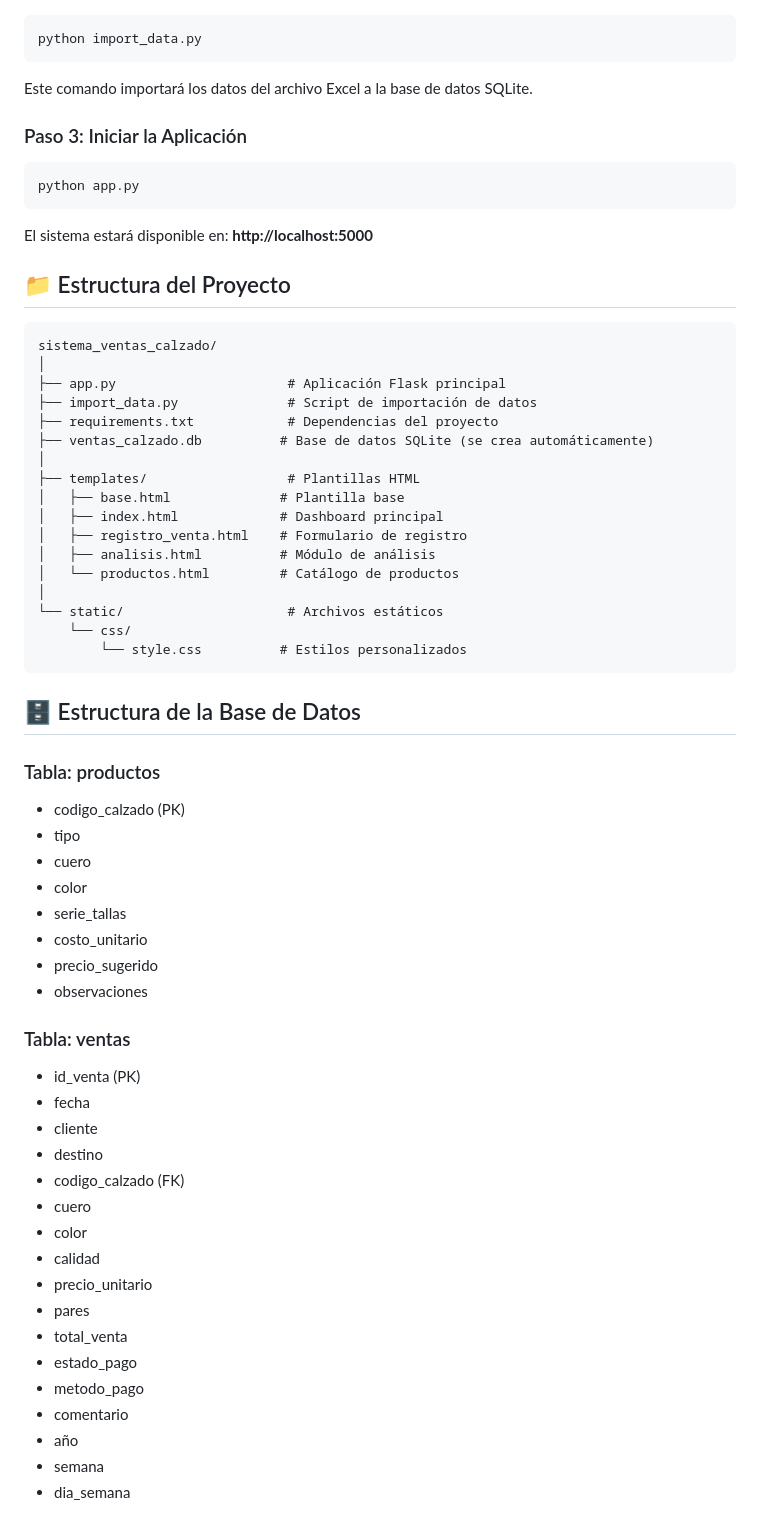
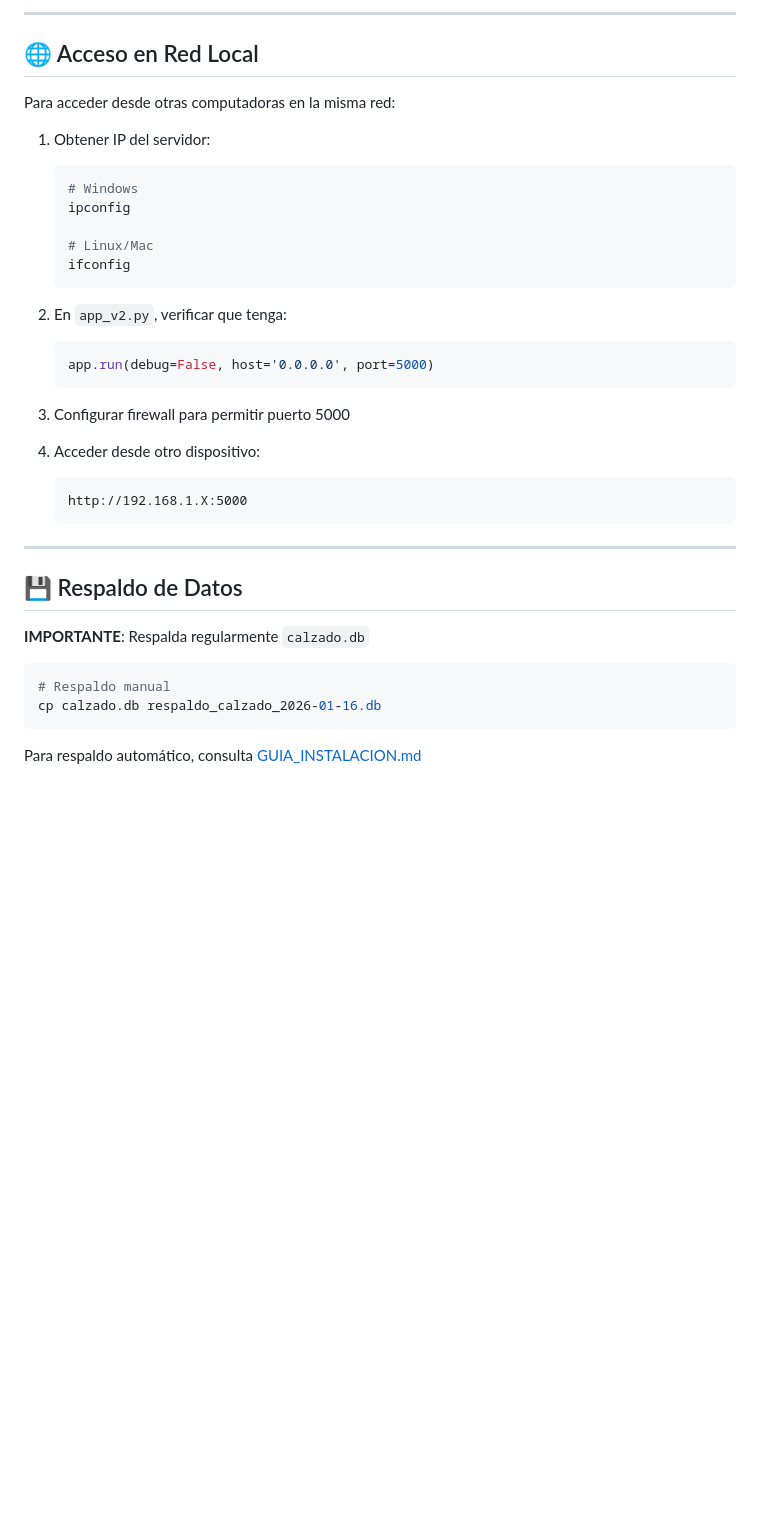
Before and after one commit to PAUL1096/App-para-el-negocio-de-calzados, a Markdown page: README.md, the part around one of its changes. Rendered like a GitHub page; blank space fills up the shorter version.

````diff
--- a/README.md
+++ b/README.md
@@ -35,68 +240,40 @@ pip install -r requirements.txt
+---
+
+## 🌐 Acceso en Red Local
+
+Para acceder desde otras computadoras en la misma red:
+
+1. Obtener IP del servidor:
+   ```bash
+   # Windows
+   ipconfig
+
+   # Linux/Mac
+   ifconfig
+   ```
+
+2. En `app_v2.py`, verificar que tenga:
+   ```python
+   app.run(debug=False, host='0.0.0.0', port=5000)
+   ```
+
+3. Configurar firewall para permitir puerto 5000
+
+4. Acceder desde otro dispositivo:
+   ```
+   http://192.168.1.X:5000
+   ```
+
+---
+
+## 💾 Respaldo de Datos
+
+**IMPORTANTE**: Respalda regularmente `calzado.db`
 
 ```bash
-python import_data.py
+# Respaldo manual
+cp calzado.db respaldo_calzado_2026-01-16.db
 ```
 
-Este comando importará los datos del archivo Excel a la base de datos SQLite.
+Para respaldo automático, consulta [GUIA_INSTALACION.md](GUIA_INSTALACION.md)
 
-### Paso 3: Iniciar la Aplicación
-
-```bash
-python app.py
-```
-
-El sistema estará disponible en: **http://localhost:5000**
-
-## 📁 Estructura del Proyecto
-
-```
-sistema_ventas_calzado/
-│
-├── app.py                      # Aplicación Flask principal
-├── import_data.py              # Script de importación de datos
-├── requirements.txt            # Dependencias del proyecto
-├── ventas_calzado.db          # Base de datos SQLite (se crea automáticamente)
-│
-├── templates/                  # Plantillas HTML
-│   ├── base.html              # Plantilla base
-│   ├── index.html             # Dashboard principal
-│   ├── registro_venta.html    # Formulario de registro
-│   ├── analisis.html          # Módulo de análisis
-│   └── productos.html         # Catálogo de productos
-│
-└── static/                     # Archivos estáticos
-    └── css/
-        └── style.css          # Estilos personalizados
-```
-
-## 🗄️ Estructura de la Base de Datos
-
-### Tabla: productos
-- codigo_calzado (PK)
-- tipo
-- cuero
-- color
-- serie_tallas
-- costo_unitario
-- precio_sugerido
-- observaciones
-
-### Tabla: ventas
-- id_venta (PK)
-- fecha
-- cliente
-- destino
-- codigo_calzado (FK)
-- cuero
-- color
-- calidad
-- precio_unitario
-- pares
-- total_venta
-- estado_pago
-- metodo_pago
-- comentario
-- año
-- semana
-- dia_semana
-
````
Also changed, not shown: other parts of README.md (+299 -145 lines).
